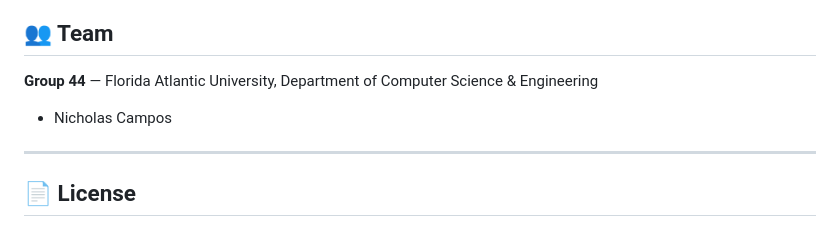
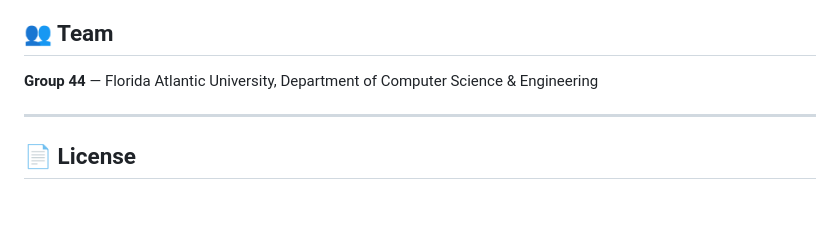
Before and after one commit to Nick-48-85/breast-cancer-mirna-classifier, a Markdown page: README.md, the part around the change. GitHub-like rendering; blank space fills up the shorter version.

```diff
--- a/README.md
+++ b/README.md
@@ -77,7 +77,6 @@ Detailed confusion matrices, per-class precision/recall, and cross-validation br
 
 **Group 44** — Florida Atlantic University, Department of Computer Science & Engineering
 
-- Nicholas Campos
 
 ---
 
```
